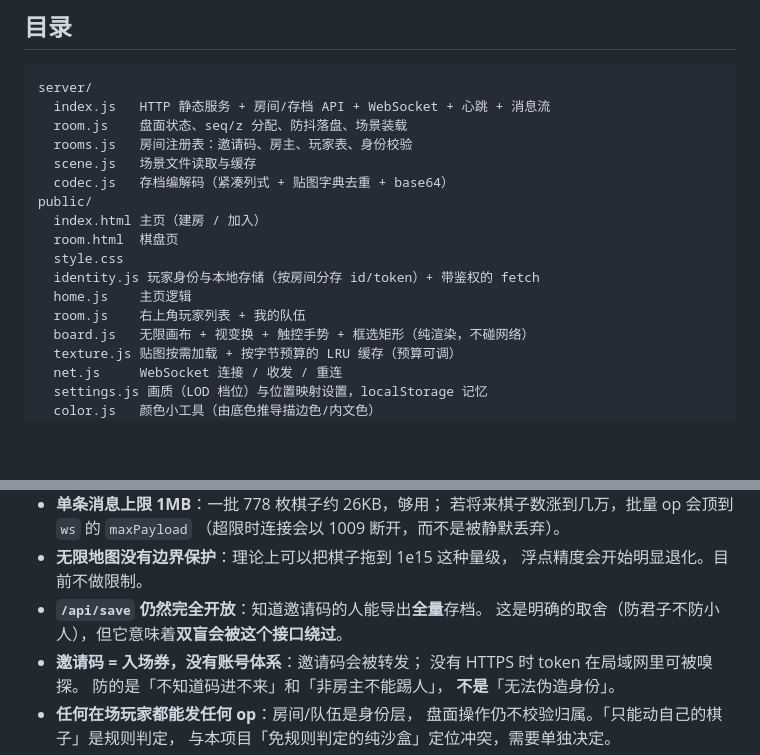
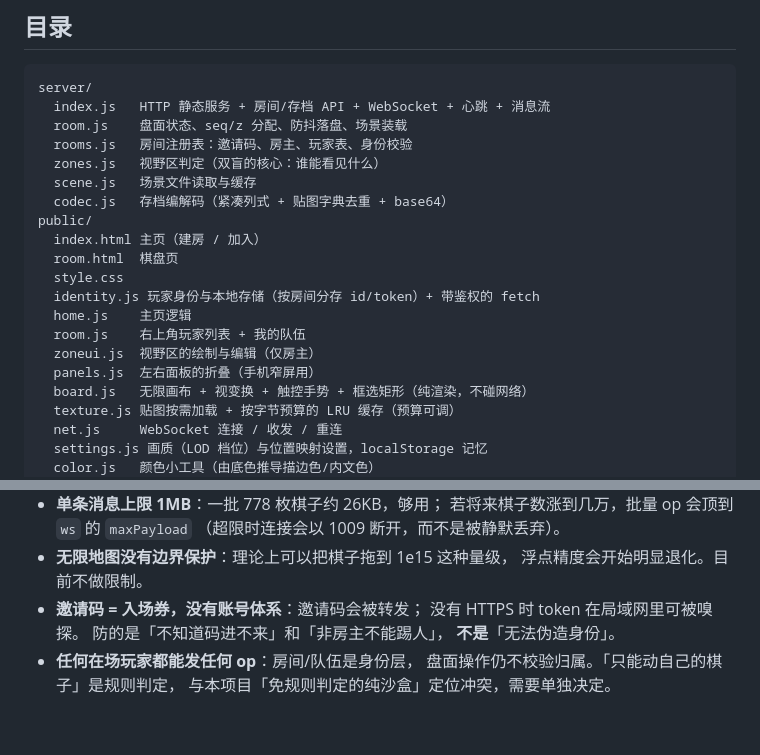
Before and after one commit to cxxy161/web-lite-tabletop-sim, a Markdown page: readme.md, 2 parts joined by grey strips. Drawn GitHub-style; blank space fills up the shorter version.

```diff
--- a/readme.md
+++ b/readme.md
@@ -123,6 +124,7 @@ server/
   index.js   HTTP 静态服务 + 房间/存档 API + WebSocket + 心跳 + 消息流
   room.js    盘面状态、seq/z 分配、防抖落盘、场景装载
   rooms.js   房间注册表：邀请码、房主、玩家表、身份校验
+  zones.js   视野区判定（双盲的核心：谁能看见什么）
   scene.js   场景文件读取与缓存
   codec.js   存档编解码（紧凑列式 + 贴图字典去重 + base64）
 public/
@@ -132,6 +134,8 @@ public/
   identity.js 玩家身份与本地存储（按房间分存 id/token）+ 带鉴权的 fetch
   home.js    主页逻辑
   room.js    右上角玩家列表 + 我的队伍
+  zoneui.js  视野区的绘制与编辑（仅房主）
+  panels.js  左右面板的折叠（手机窄屏用）
   board.js   无限画布 + 视变换 + 触控手势 + 框选矩形（纯渲染，不碰网络）
   texture.js 贴图按需加载 + 按字节预算的 LRU 缓存（预算可调）
   net.js     WebSocket 连接 / 收发 / 重连
@@ -719,8 +802,6 @@ TTS 存档给的是 `(posX, posZ)`，映射到 2D 画布有 4 种轴符号组合
   （超限时连接会以 1009 断开，而不是被静默丢弃）。
 - **无限地图没有边界保护**：理论上可以把棋子拖到 1e15 这种量级，
   浮点精度会开始明显退化。目前不做限制。
-- **`/api/save` 仍然完全开放**：知道邀请码的人能导出**全量**存档。
-  这是明确的取舍（防君子不防小人），但它意味着**双盲会被这个接口绕过**。
 - **邀请码 = 入场券，没有账号体系**：邀请码会被转发；
   没有 HTTPS 时 token 在局域网里可被嗅探。
   防的是「不知道码进不来」和「非房主不能踢人」，
```
Also changed, not shown: other parts of readme.md (+93 -14 lines).
